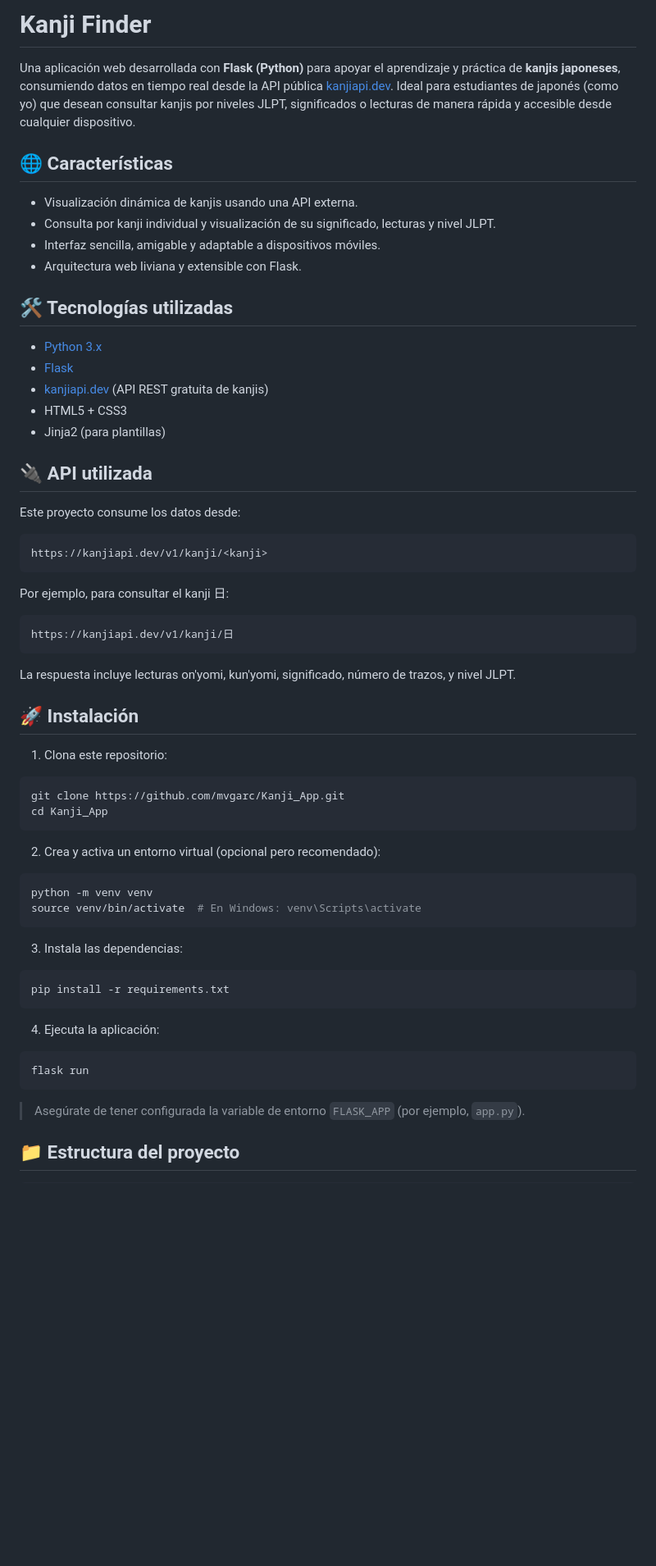
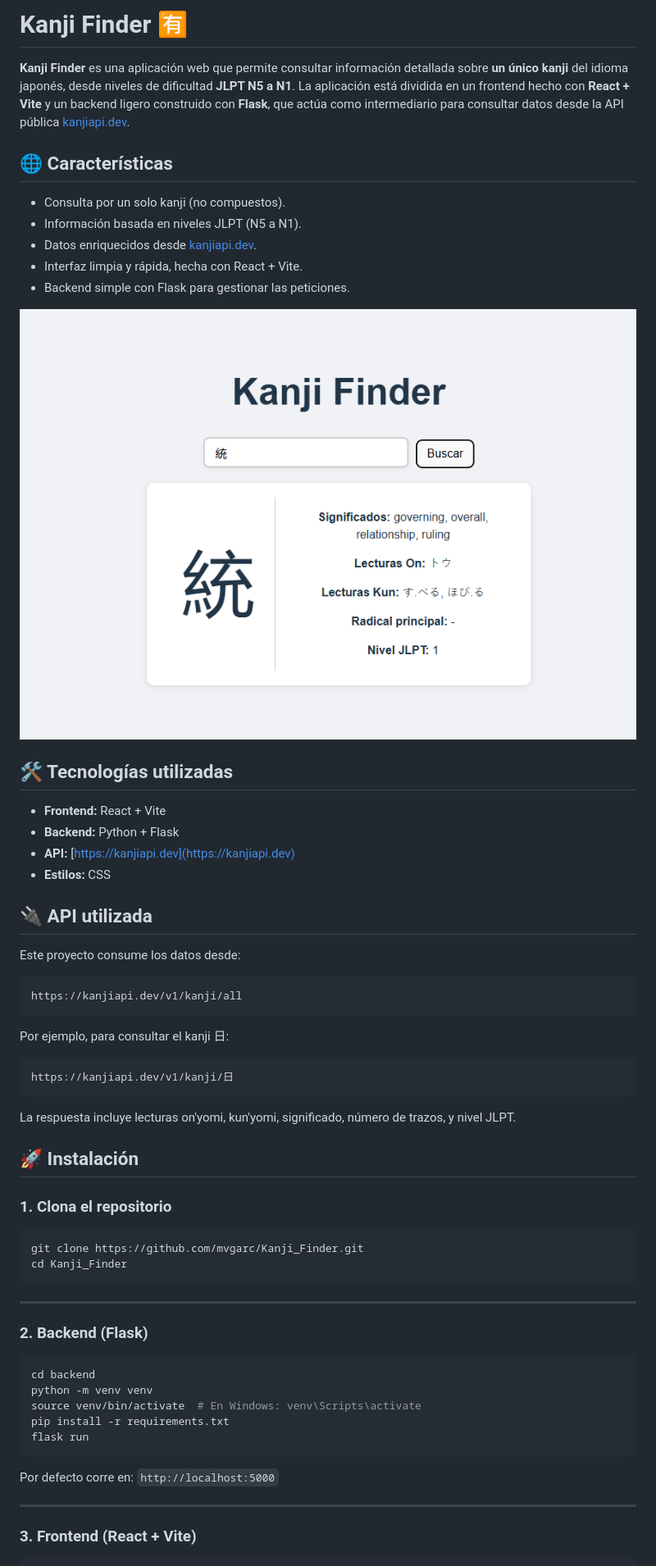
Before and after one commit to mvgarc/Kanji_App, a Markdown page: README.md, the part around the change printed below. Shown: that part at 82% size. Drawn GitHub-style; pictures changed too: image.png (added); blank space fills up the shorter version.

Commit message:
Implement code changes to enhance functionality and improve performance

````diff
--- a/README.md
+++ b/README.md
@@ -1,28 +1,29 @@
-# Kanji Finder
+# Kanji Finder 🈶
 
-Una aplicación web desarrollada con **Flask (Python)** para apoyar el aprendizaje y práctica de **kanjis japoneses**, consumiendo datos en tiempo real desde la API pública [kanjiapi.dev](https://kanjiapi.dev/). Ideal para estudiantes de japonés (como yo) que desean consultar kanjis por niveles JLPT, significados o lecturas de manera rápida y accesible desde cualquier dispositivo.
-
+**Kanji Finder** es una aplicación web que permite consultar información detallada sobre **un único kanji** del idioma japonés, desde niveles de dificultad **JLPT N5 a N1**. La aplicación está dividida en un frontend hecho con **React + Vite** y un backend ligero construido con **Flask**, que actúa como intermediario para consultar datos desde la API pública [kanjiapi.dev](https://kanjiapi.dev/).
 ## 🌐 Características
 
-- Visualización dinámica de kanjis usando una API externa.
-- Consulta por kanji individual y visualización de su significado, lecturas y nivel JLPT.
-- Interfaz sencilla, amigable y adaptable a dispositivos móviles.
-- Arquitectura web liviana y extensible con Flask.
+- Consulta por un solo kanji (no compuestos).
+- Información basada en niveles JLPT (N5 a N1).
+- Datos enriquecidos desde [kanjiapi.dev](https://kanjiapi.dev).
+- Interfaz limpia y rápida, hecha con React + Vite.
+- Backend simple con Flask para gestionar las peticiones.
+
+![alt text](image.png)
 
 ## 🛠️ Tecnologías utilizadas
 
-- [Python 3.x](https://www.python.org/)
-- [Flask](https://flask.palletsprojects.com/)
-- [kanjiapi.dev](https://kanjiapi.dev/) (API REST gratuita de kanjis)
-- HTML5 + CSS3
-- Jinja2 (para plantillas)
+- **Frontend:** React + Vite
+- **Backend:** Python + Flask
+- **API:** [https://kanjiapi.dev](https://kanjiapi.dev)
+- **Estilos:** CSS
 
 ## 🔌 API utilizada
 
 Este proyecto consume los datos desde:
 
 ```
-https://kanjiapi.dev/v1/kanji/<kanji>
+https://kanjiapi.dev/v1/kanji/all
 ```
 
 Por ejemplo, para consultar el kanji 日:
@@ -35,34 +36,29 @@ La respuesta incluye lecturas on'yomi, kun'yomi, significado, número de trazos,
 
 ## 🚀 Instalación
 
-1. Clona este repositorio:
+### 1. Clona el repositorio
 
 ```bash
-git clone https://github.com/mvgarc/Kanji_App.git
-cd Kanji_App
+git clone https://github.com/mvgarc/Kanji_Finder.git
+cd Kanji_Finder
 ```
 
-2. Crea y activa un entorno virtual (opcional pero recomendado):
+---
+
+### 2. Backend (Flask)
 
 ```bash
+cd backend
 python -m venv venv
 source venv/bin/activate  # En Windows: venv\Scripts\activate
-```
-
-3. Instala las dependencias:
-
-```bash
 pip install -r requirements.txt
-```
-
-4. Ejecuta la aplicación:
-
-```bash
 flask run
 ```
 
-> Asegúrate de tener configurada la variable de entorno `FLASK_APP` (por ejemplo, `app.py`).
+Por defecto corre en: `http://localhost:5000`
 
-## 📁 Estructura del proyecto
+---
+
+### 3. Frontend (React + Vite)
 
 ```bash
````
Also changed, not shown: other parts of README.md (+10 -8 lines).
